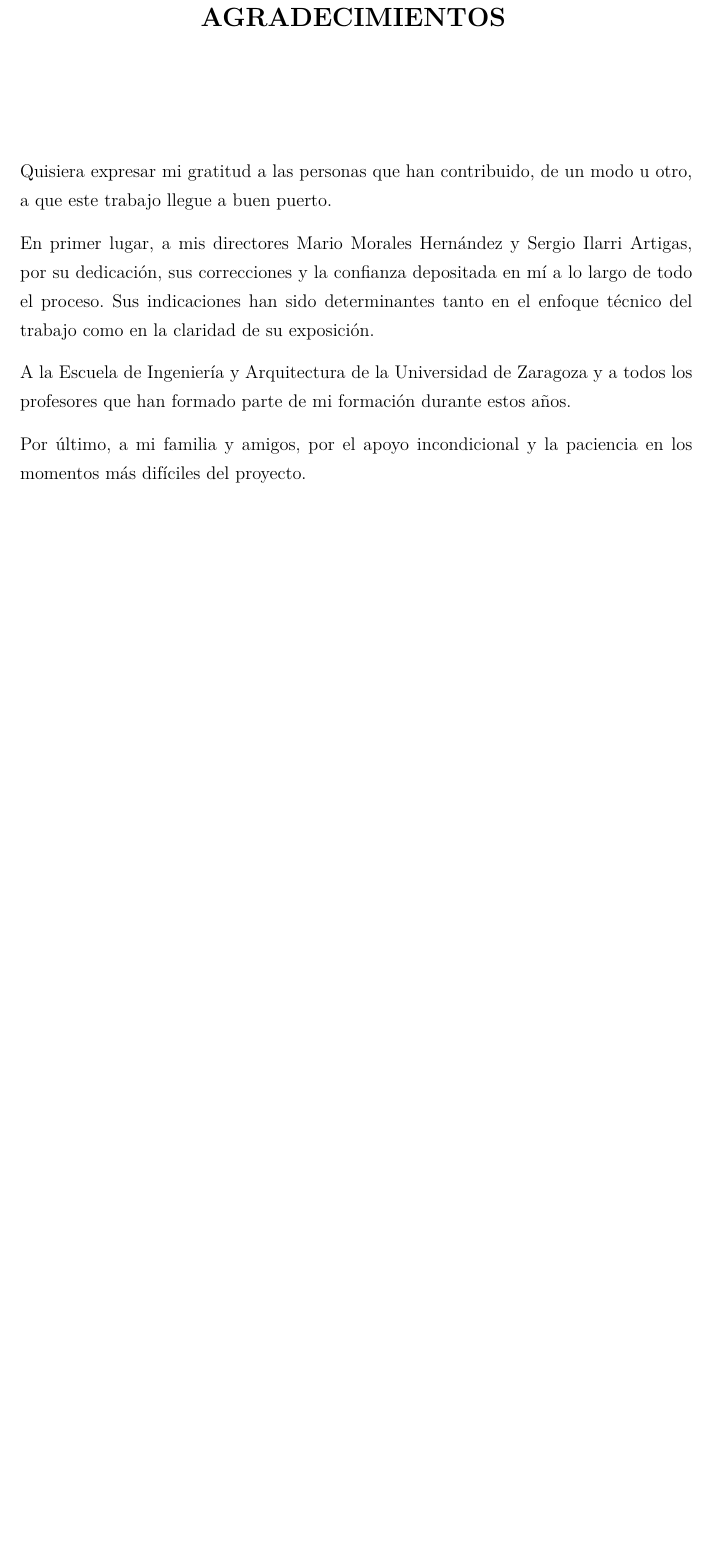
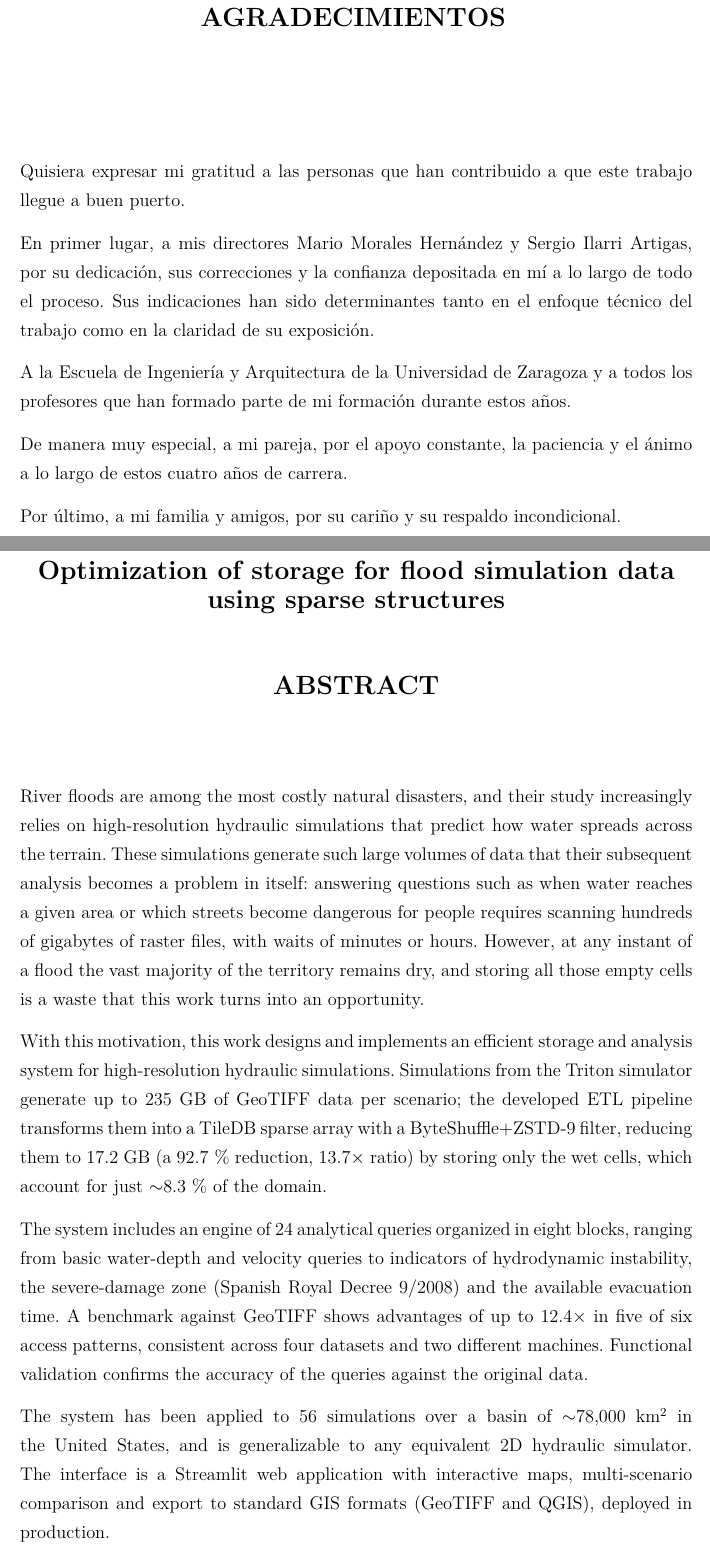
Before and after one commit to ebaldoU/triton-spillway, a LaTeX document (memoria/main.tex, which reads memoria/Capitulos/Abstract.tex, memoria/Capitulos/Agradecimientos.tex): part of page 2 of 92 before the commit and two parts of pages 2 and 4 of 93 after it, the two joined at a grey line, cut so that both start at the same text, the shorter picture padded with empty space. Compiled offline with pdfLaTeX.

Commit message:
Añade Abstract en inglés, título en inglés en portada y agradecimiento a pareja

```diff
--- /dev/null
+++ b/memoria/Capitulos/Abstract.tex
@@ -0,0 +1,17 @@
+\begin{center}
+{\Large \bfseries Optimization of storage for flood simulation data using sparse structures}
+
+\vspace{1cm}
+{\Large \bfseries ABSTRACT}
+
+\vspace{1.5cm}
+\end{center}
+
+
+River floods are among the most costly natural disasters, and their study increasingly relies on high-resolution hydraulic simulations that predict how water spreads across the terrain. These simulations generate such large volumes of data that their subsequent analysis becomes a problem in itself: answering questions such as when water reaches a given area or which streets become dangerous for people requires scanning hundreds of gigabytes of raster files, with waits of minutes or hours. However, at any instant of a flood the vast majority of the territory remains dry, and storing all those empty cells is a waste that this work turns into an opportunity.
+
+With this motivation, this work designs and implements an efficient storage and analysis system for high-resolution hydraulic simulations. Simulations from the Triton simulator generate up to 235 GB of GeoTIFF data per scenario; the developed ETL pipeline transforms them into a TileDB sparse array with a ByteShuffle+ZSTD-9 filter, reducing them to 17.2 GB (a 92.7\,\% reduction, 13.7$\times$ ratio) by storing only the wet cells, which account for just $\sim$8.3\,\% of the domain.
+
+The system includes an engine of 24 analytical queries organized in eight blocks, ranging from basic water-depth and velocity queries to indicators of hydrodynamic instability, the severe-damage zone (Spanish Royal Decree 9/2008) and the available evacuation time. A benchmark against GeoTIFF shows advantages of up to 12.4$\times$ in five of six access patterns, consistent across four datasets and two different machines. Functional validation confirms the accuracy of the queries against the original data.
+
+The system has been applied to 56 simulations over a basin of $\sim$78,000 km$^2$ in the United States, and is generalizable to any equivalent 2D hydraulic simulator. The interface is a Streamlit web application with interactive maps, multi-scenario comparison and export to standard GIS formats (GeoTIFF and QGIS), deployed in production.
--- a/memoria/Capitulos/Agradecimientos.tex
+++ b/memoria/Capitulos/Agradecimientos.tex
@@ -4,10 +4,12 @@
 \end{center}
 
 
-Quisiera expresar mi gratitud a las personas que han contribuido, de un modo u otro, a que este trabajo llegue a buen puerto.
+Quisiera expresar mi gratitud a las personas que han contribuido a que este trabajo llegue a buen puerto.
 
 En primer lugar, a mis directores Mario Morales Hernández y Sergio Ilarri Artigas, por su dedicación, sus correcciones y la confianza depositada en mí a lo largo de todo el proceso. Sus indicaciones han sido determinantes tanto en el enfoque técnico del trabajo como en la claridad de su exposición.
 
 A la Escuela de Ingeniería y Arquitectura de la Universidad de Zaragoza y a todos los profesores que han formado parte de mi formación durante estos años.
 
-Por último, a mi familia y amigos, por el apoyo incondicional y la paciencia en los momentos más difíciles del proyecto.
+De manera muy especial, a mi pareja, por el apoyo constante, la paciencia y el ánimo a lo largo de estos cuatro años de carrera.
+
+Por último, a mi familia y amigos, por su cariño y su respaldo incondicional.
```
Also changed, not shown: memoria/main.tex (+9 -1 lines).
